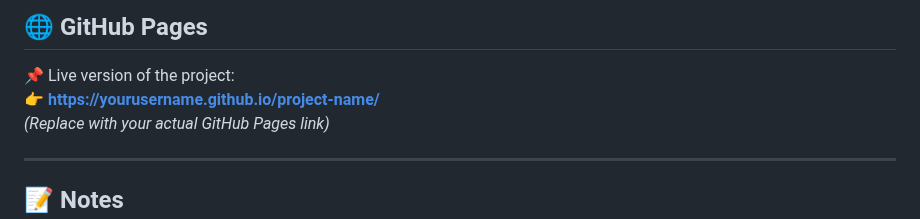
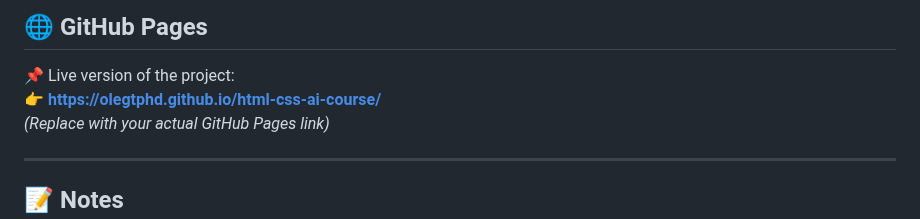
Before and after one commit to OlegTPhD/html-css-ai-course, a Markdown page: README.md, the part around the change. GitHub-like rendering.

```diff
--- a/README.md
+++ b/README.md
@@ -91,7 +91,7 @@ HTML-CSS-COURSE/
 ## 🌐 GitHub Pages
 
 📌 Live version of the project:
-👉 **https://yourusername.github.io/project-name/**
+👉 **https://olegtphd.github.io/html-css-ai-course/**
 _(Replace with your actual GitHub Pages link)_
 
 ---
```
